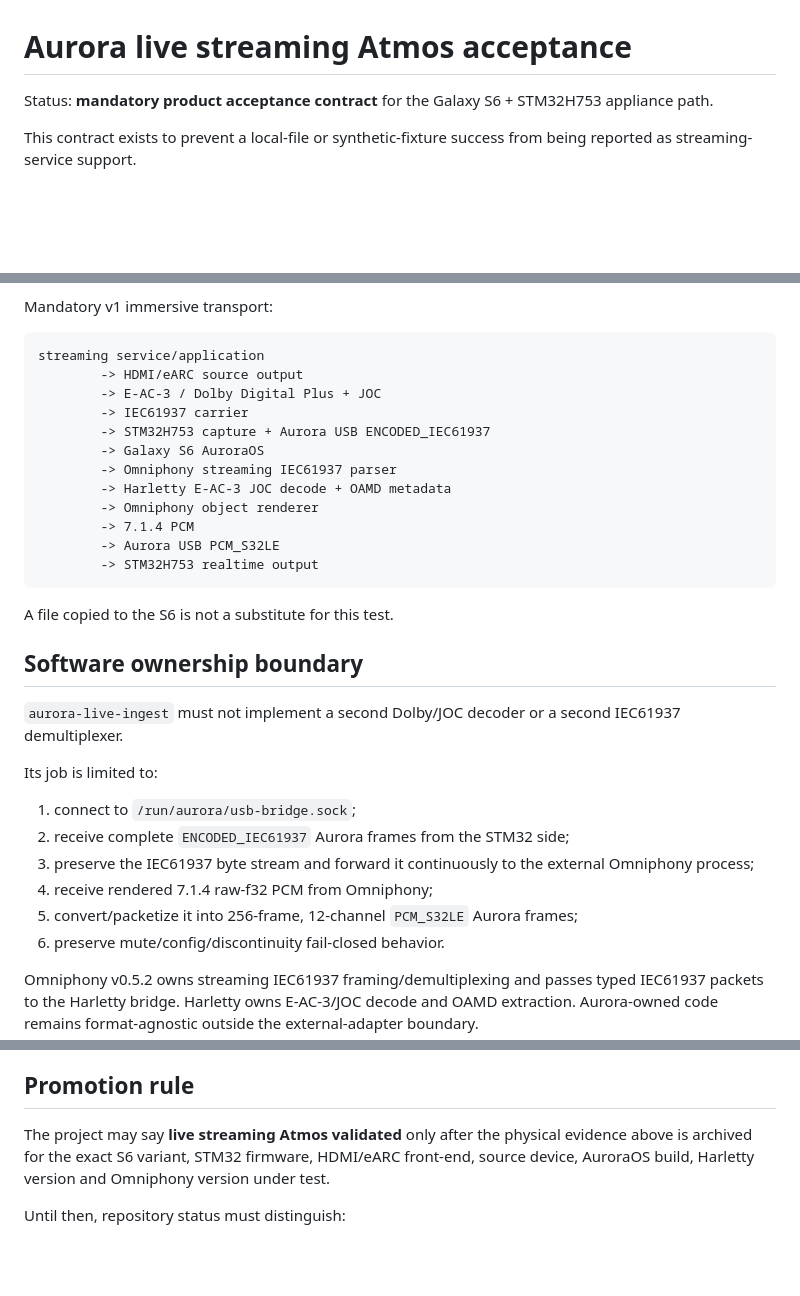
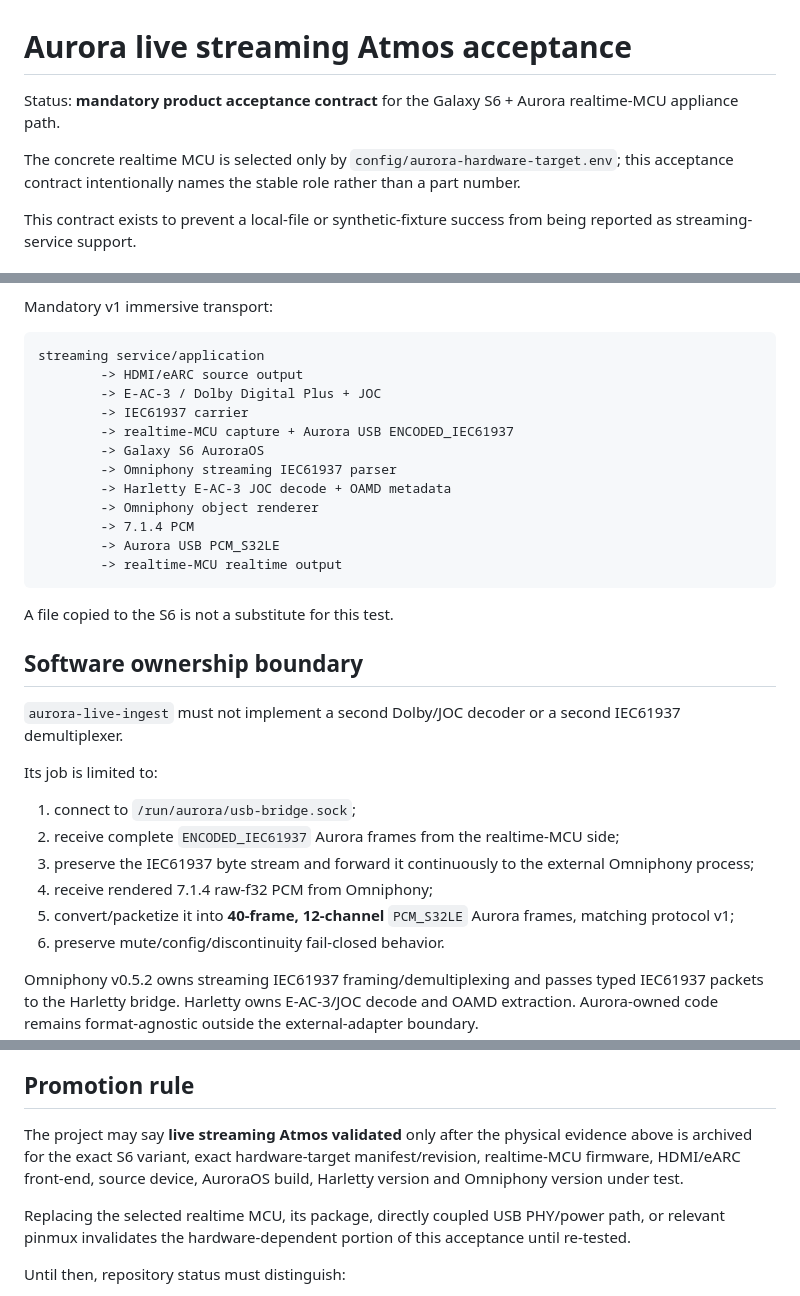
Before and after one commit to ammarxz9333-cell/Auroraaudio, a Markdown page: docs/AURORA_LIVE_STREAMING_ATMOS_ACCEPTANCE.md, 3 parts joined by grey strips. Drawn GitHub-style; blank space fills up the shorter version.

Commit message:
docs: make live Atmos acceptance realtime-MCU neutral

````diff
--- a/docs/AURORA_LIVE_STREAMING_ATMOS_ACCEPTANCE.md
+++ b/docs/AURORA_LIVE_STREAMING_ATMOS_ACCEPTANCE.md
@@ -1,6 +1,8 @@
 # Aurora live streaming Atmos acceptance
 
-Status: **mandatory product acceptance contract** for the Galaxy S6 + STM32H753 appliance path.
+Status: **mandatory product acceptance contract** for the Galaxy S6 + Aurora realtime-MCU appliance path.
+
+The concrete realtime MCU is selected only by `config/aurora-hardware-target.env`; this acceptance contract intentionally names the stable role rather than a part number.
 
 This contract exists to prevent a local-file or synthetic-fixture success from being reported as streaming-service support.
 
@@ -17,14 +19,14 @@ streaming service/application
         -> HDMI/eARC source output
         -> E-AC-3 / Dolby Digital Plus + JOC
         -> IEC61937 carrier
-        -> STM32H753 capture + Aurora USB ENCODED_IEC61937
+        -> realtime-MCU capture + Aurora USB ENCODED_IEC61937
         -> Galaxy S6 AuroraOS
         -> Omniphony streaming IEC61937 parser
         -> Harletty E-AC-3 JOC decode + OAMD metadata
         -> Omniphony object renderer
         -> 7.1.4 PCM
         -> Aurora USB PCM_S32LE
-        -> STM32H753 realtime output
+        -> realtime-MCU realtime output
 ```
 
 A file copied to the S6 is not a substitute for this test.
@@ -36,10 +38,10 @@ A file copied to the S6 is not a substitute for this test.
 Its job is limited to:
 
 1. connect to `/run/aurora/usb-bridge.sock`;
-2. receive complete `ENCODED_IEC61937` Aurora frames from the STM32 side;
+2. receive complete `ENCODED_IEC61937` Aurora frames from the realtime-MCU side;
 3. preserve the IEC61937 byte stream and forward it continuously to the external Omniphony process;
 4. receive rendered 7.1.4 raw-f32 PCM from Omniphony;
-5. convert/packetize it into 256-frame, 12-channel `PCM_S32LE` Aurora frames;
+5. convert/packetize it into **40-frame, 12-channel** `PCM_S32LE` Aurora frames, matching protocol v1;
 6. preserve mute/config/discontinuity fail-closed behavior.
 
 Omniphony v0.5.2 owns streaming IEC61937 framing/demultiplexing and passes typed IEC61937 packets to the Harletty bridge. Harletty owns E-AC-3/JOC decode and OAMD extraction. Aurora-owned code remains format-agnostic outside the external-adapter boundary.
@@ -121,7 +123,9 @@ Dolby MAT and TrueHD may be added later, but their absence must not be hidden by
 
 ## Promotion rule
 
-The project may say **live streaming Atmos validated** only after the physical evidence above is archived for the exact S6 variant, STM32 firmware, HDMI/eARC front-end, source device, AuroraOS build, Harletty version and Omniphony version under test.
+The project may say **live streaming Atmos validated** only after the physical evidence above is archived for the exact S6 variant, exact hardware-target manifest/revision, realtime-MCU firmware, HDMI/eARC front-end, source device, AuroraOS build, Harletty version and Omniphony version under test.
+
+Replacing the selected realtime MCU, its package, directly coupled USB PHY/power path, or relevant pinmux invalidates the hardware-dependent portion of this acceptance until re-tested.
 
 Until then, repository status must distinguish:
 
````
Also changed, not shown: other parts of docs/AURORA_LIVE_STREAMING_ATMOS_ACCEPTANCE.md (+1 -1 lines).
